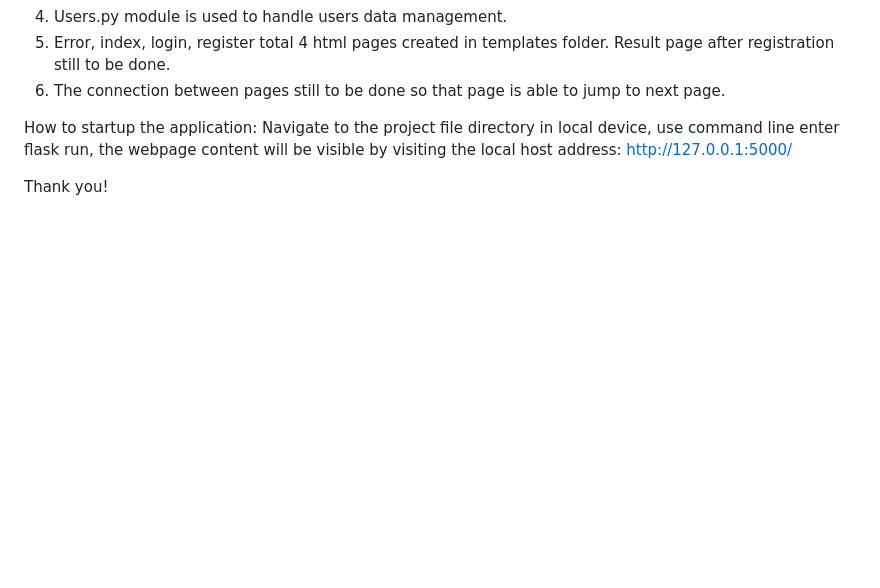
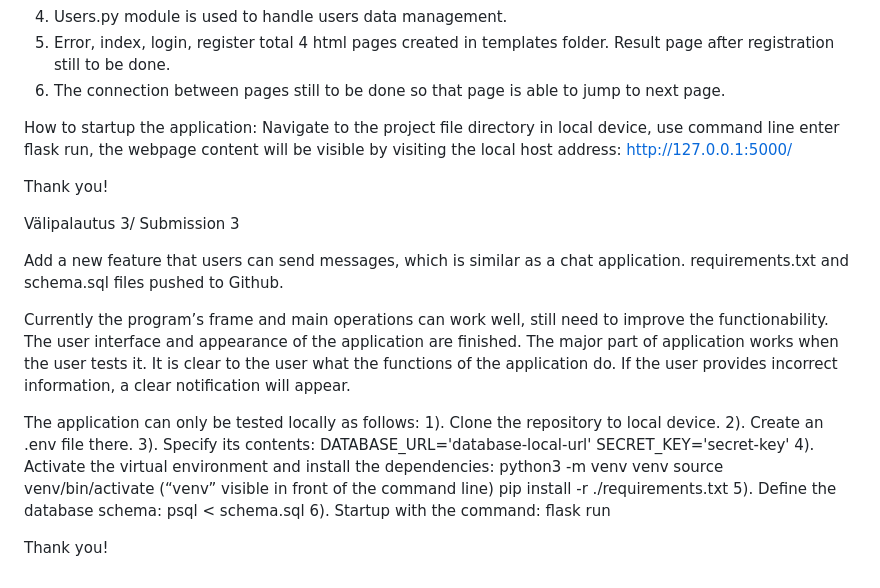
Before and after one commit to xiongxiaowen/Database-Lab_-Joy-Student, a Markdown page: README.md, the part around the change. Rendered like a GitHub page; blank space fills up the shorter version.

Commit message:
update README 18th

```diff
--- a/README.md
+++ b/README.md
@@ -46,3 +46,26 @@ How to startup the application:
 Navigate to the project file directory in local device, use command line enter flask run, the webpage content will be visible by visiting the local host address: http://127.0.0.1:5000/
 
 Thank you!
+
+
+
+Välipalautus 3/ Submission 3
+
+Add a new feature that users can send messages, which is similar as a chat application. requirements.txt and schema.sql files pushed to Github.
+
+Currently the program’s frame and main operations can work well, still need to improve the functionability. The user interface and appearance of the application are finished. The major part of application works when the user tests it. It is clear to the user what the functions of the application do. If the user provides incorrect information, a clear notification will appear.
+
+The application can only be tested locally as follows:
+1). Clone the repository to local device.
+2). Create an .env file there.
+3). Specify its contents:
+DATABASE_URL='database-local-url'
+SECRET_KEY='secret-key'
+4). Activate the virtual environment and install the dependencies:
+python3 -m venv venv
+source venv/bin/activate (“venv” visible in front of the command line)
+pip install -r ./requirements.txt
+5). Define the database schema: psql < schema.sql
+6). Startup with the command: flask run
+
+Thank you!
```
